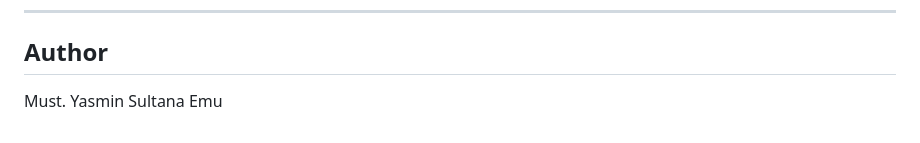
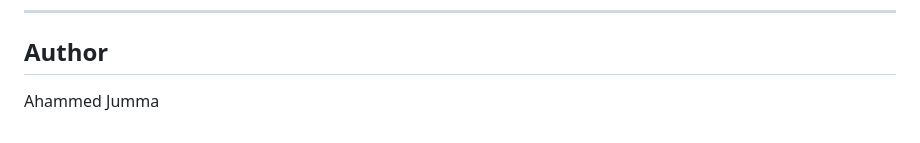
Before and after one commit to zero00147/smartassistant, a Markdown page: README.md, the part around the change. GitHub-like rendering.

```diff
--- a/README.md
+++ b/README.md
@@ -166,4 +166,4 @@ These are things the current code doesn't do yet, useful to know before picking
 
 ## Author
 
-Must. Yasmin Sultana Emu
+Ahammed Jumma
```
